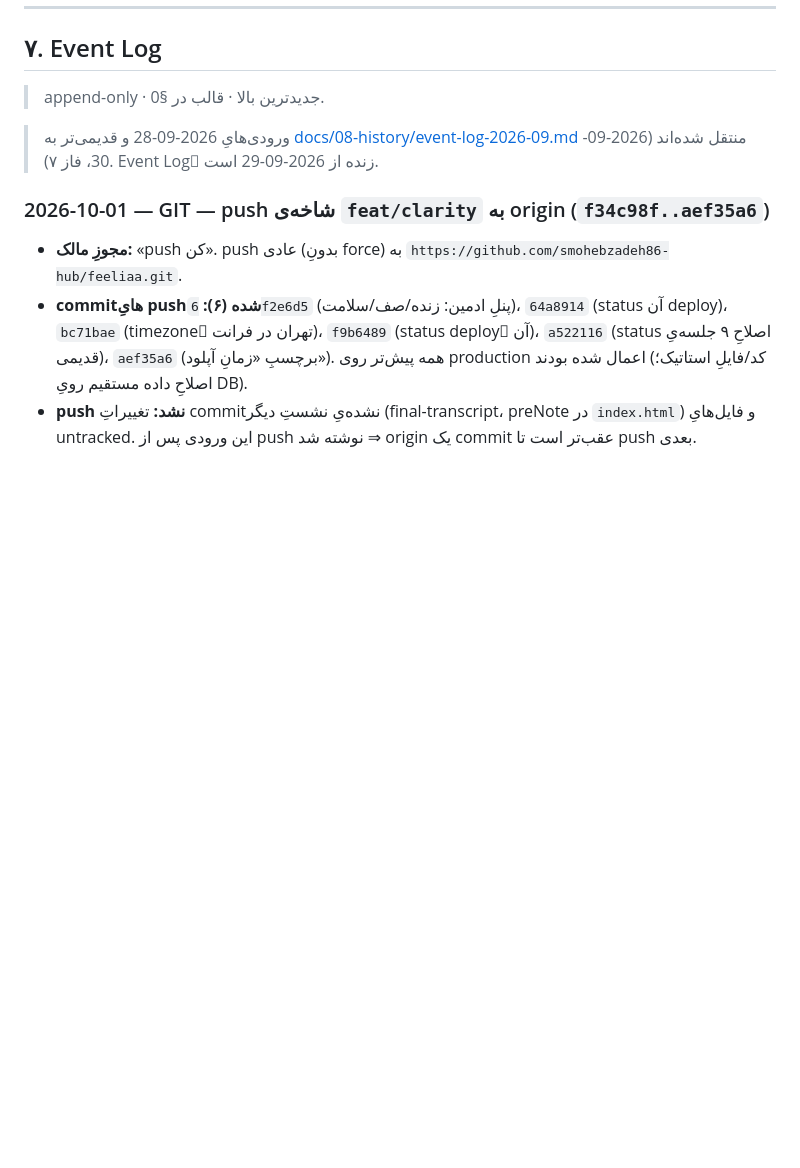
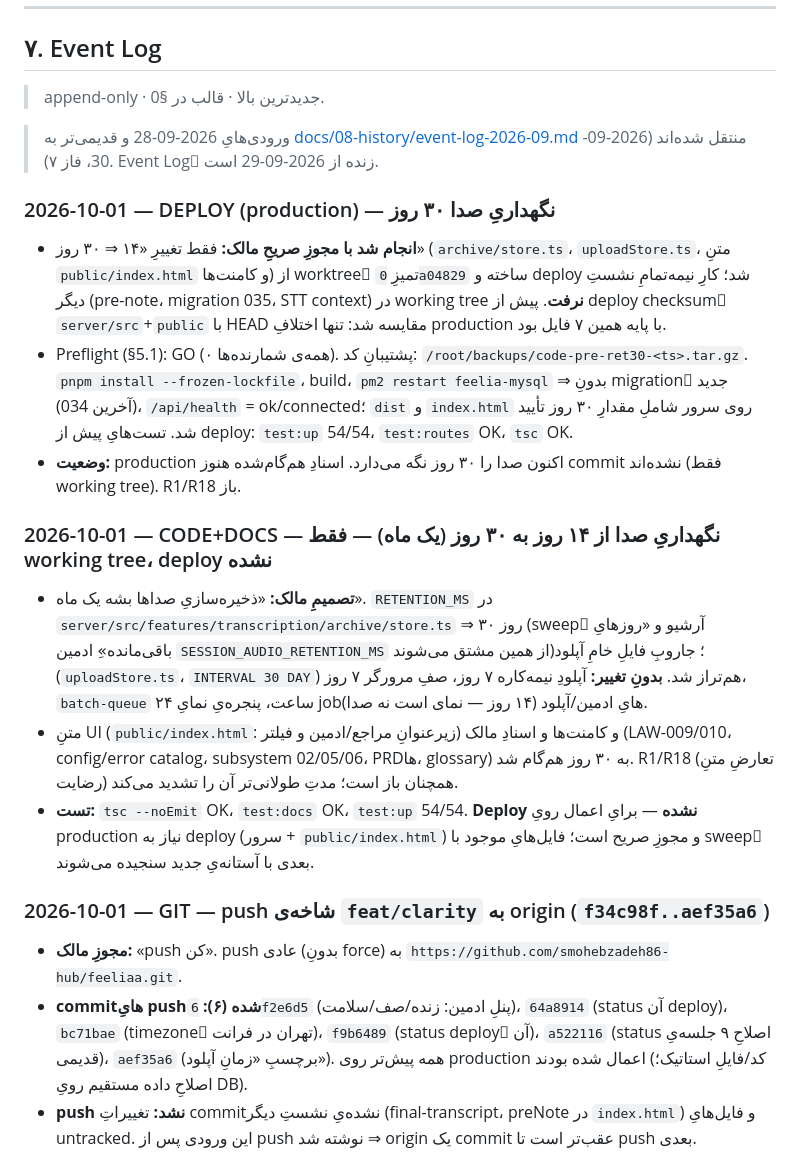
Before and after one commit to smohebzadeh86-hub/feeliaa, a Markdown page: PROJECT_STATUS.md, the part around the change. Drawn GitHub-style; blank space fills up the shorter version.

Commit message:
docs(status): record audio retention 30d code change and production deploy
Co-Authored-By: Claude Sonnet 5.5 <noreply@anthropic.com>

```diff
--- a/PROJECT_STATUS.md
+++ b/PROJECT_STATUS.md
@@ -221,6 +221,16 @@
 > append-only · جدیدترین بالا · قالب در §0.
 
 > ورودی‌هایِ 2026-09-28 و قدیمی‌تر به [docs/08-history/event-log-2026-09.md](docs/08-history/event-log-2026-09.md) منتقل شده‌اند (2026-09-30، فاز ۷). Event Logِ زنده از 2026-09-29 است.
+
+### 2026-10-01 — DEPLOY (production) — نگهداریِ صدا ۳۰ روز
+- **انجام شد با مجوزِ صریحِ مالک:** فقط تغییرِ «۱۴ ⇒ ۳۰ روز» (`archive/store.ts`، `uploadStore.ts`، متنِ `public/index.html` و کامنت‌ها) از worktreeِ تمیزِ `0a04829` ساخته و deploy شد؛ کارِ نیمه‌تمامِ نشستِ دیگر (pre-note، migration 035، STT context) در working tree **نرفت**. پیش از deploy checksumِ `server/src`+`public` با HEAD مقایسه شد: تنها اختلافِ production با پایه همین ۷ فایل بود.
+- Preflight (§5.1): GO (همه‌ی شمارنده‌ها ۰). پشتیبانِ کد: `/root/backups/code-pre-ret30-<ts>.tar.gz`. `pnpm install --frozen-lockfile`، build، `pm2 restart feelia-mysql` ⇒ بدونِ migrationِ جدید (آخرین 034)، `/api/health` = ok/connected؛ `dist` و `index.html` روی سرور شاملِ مقدارِ ۳۰ روز تأیید شد. تست‌هایِ پیش از deploy: `test:up` 54/54، `test:routes` OK، `tsc` OK.
+- **وضعیت:** production اکنون صدا را ۳۰ روز نگه می‌دارد. اسنادِ هم‌گام‌شده هنوز commit نشده‌اند (فقط working tree). R1/R18 باز.
+
+### 2026-10-01 — CODE+DOCS — نگهداریِ صدا از ۱۴ روز به ۳۰ روز (یک ماه) — فقط working tree، deploy نشده
+- **تصمیمِ مالک:** «ذخیره‌سازیِ صداها بشه یک ماه». `RETENTION_MS` در `server/src/features/transcription/archive/store.ts` ⇒ ۳۰ روز (sweepِ آرشیو و «روزهایِ باقی‌مانده»ِ ادمین `SESSION_AUDIO_RETENTION_MS` از همین مشتق می‌شوند)؛ جاروبِ فایلِ خامِ آپلود (`uploadStore.ts`، `INTERVAL 30 DAY`) هم‌تراز شد. **بدونِ تغییر:** آپلودِ نیمه‌کاره ۷ روز، صفِ مرورگر ۷ روز، `batch-queue` ۲۴ ساعت، پنجره‌یِ نمایِ jobهایِ ادمین/آپلود (۱۴ روز — نمای است نه صدا).
+- متنِ UI (`public/index.html`: زیرعنوانِ مراجع/ادمین و فیلتر) و کامنت‌ها و اسنادِ مالک (LAW-009/010، config/error catalog، subsystem 02/05/06، PRDها، glossary) به ۳۰ روز هم‌گام شد. R1/R18 (تعارضِ متنِ رضایت) همچنان باز است؛ مدتِ طولانی‌تر آن را تشدید می‌کند.
+- **تست:** `tsc --noEmit` OK، `test:docs` OK، `test:up` 54/54. **Deploy نشده** — برایِ اعمال رویِ production نیاز به deploy (سرور + `public/index.html`) و مجوزِ صریح است؛ فایل‌هایِ موجود با sweepِ بعدی با آستانه‌یِ جدید سنجیده می‌شوند.
 
 ### 2026-10-01 — GIT — push شاخه‌ی `feat/clarity` به origin (`f34c98f..aef35a6`)
 - **مجوزِ مالک:** «push کن». push عادی (بدونِ force) به `https://github.com/smohebzadeh86-hub/feeliaa.git`.
```
